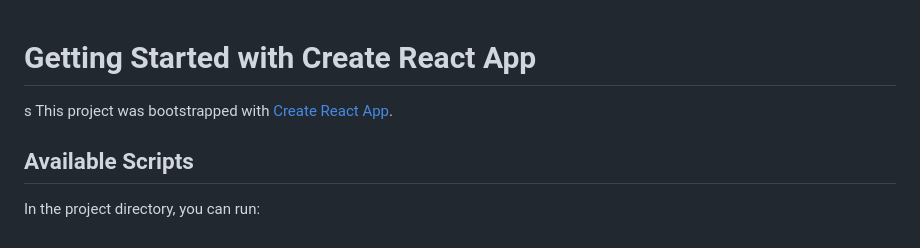
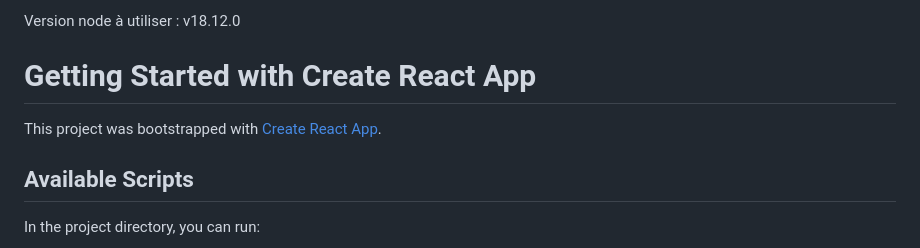
Before and after one commit to BastienBYRA/UniverCity, a Markdown page: univercity/README.md, the part around the change. Rendered like a GitHub page.

Commit message:
version node à utiliser

```diff
--- a/univercity/README.md
+++ b/univercity/README.md
@@ -1,5 +1,6 @@
+Version node à utiliser : v18.12.0
 # Getting Started with Create React App
-s
+
 This project was bootstrapped with [Create React App](https://github.com/facebook/create-react-app).
 
 ## Available Scripts
```
